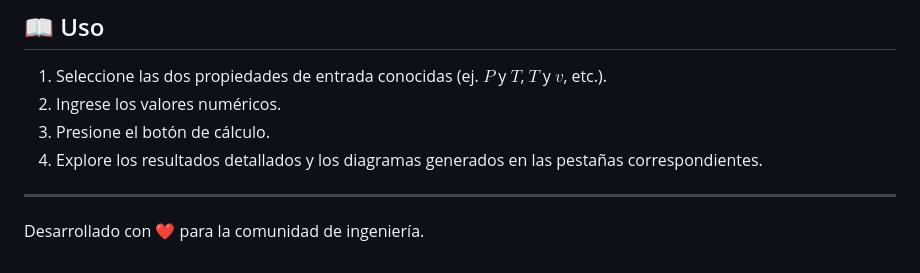
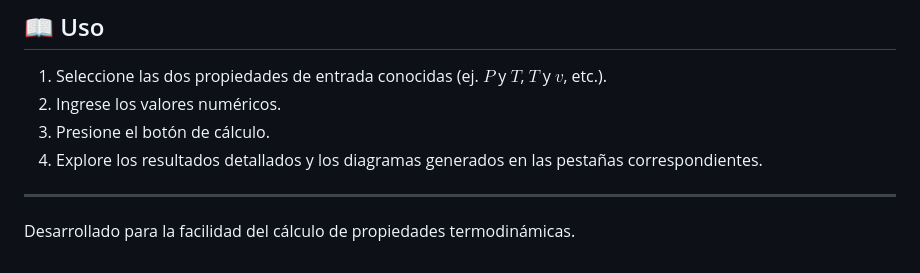
Before and after one commit to Rodrigo-PalaciosL/termo_app, a Markdown page: README.md, the part around one of its changes. GitHub-like rendering.

Commit message:
TermoEngine_v2

```diff
--- a/README.md
+++ b/README.md
@@ -68,4 +66,4 @@ La aplicación integra `fl_chart` para renderizar la campana de saturación y po
 
 ---
 
-Desarrollado con ❤️ para la comunidad de ingeniería.
+Desarrollado para la facilidad del cálculo de propiedades termodinámicas.
```
Also changed, not shown: other parts of README.md (+0 -2 lines).
